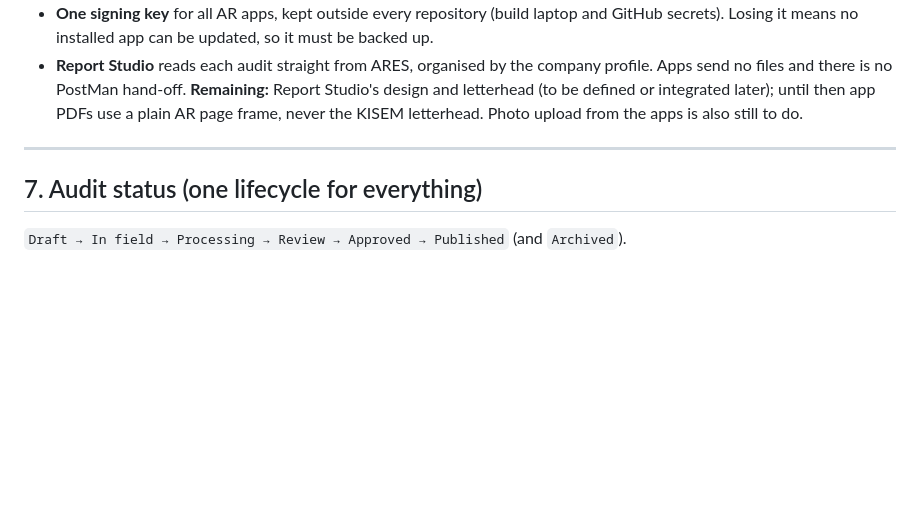
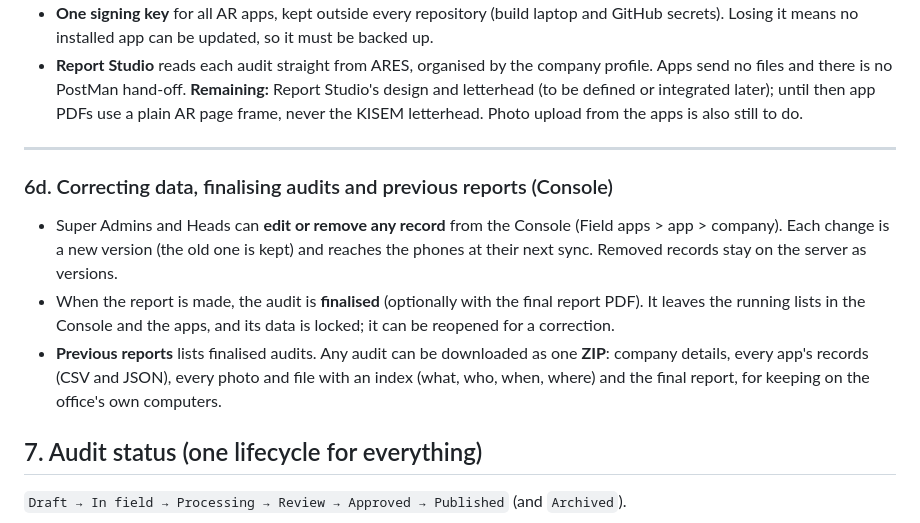
Before and after one commit to rdudr/AR-Enterprise-website-design, a Markdown page: docs/PLATFORM_RULES.md, the part around the change. Rendered like a GitHub page; blank space fills up the shorter version.

Commit message:
Platform rules: correcting data, finalising audits, previous reports and ZIP
Co-Authored-By: Claude Opus 5.5 <noreply@anthropic.com>

```diff
--- a/docs/PLATFORM_RULES.md
+++ b/docs/PLATFORM_RULES.md
@@ -275,6 +275,18 @@ it. The decisions behind it:
 
 ---
 
+### 6d. Correcting data, finalising audits and previous reports (Console)
+
+- Super Admins and Heads can **edit or remove any record** from the Console (Field apps > app >
+  company). Each change is a new version (the old one is kept) and reaches the phones at their
+  next sync. Removed records stay on the server as versions.
+- When the report is made, the audit is **finalised** (optionally with the final report PDF). It
+  leaves the running lists in the Console and the apps, and its data is locked; it can be
+  reopened for a correction.
+- **Previous reports** lists finalised audits. Any audit can be downloaded as one **ZIP**: company
+  details, every app's records (CSV and JSON), every photo and file with an index (what, who, when,
+  where) and the final report, for keeping on the office's own computers.
+
 ## 7. Audit status (one lifecycle for everything)
 
 `Draft → In field → Processing → Review → Approved → Published` (and `Archived`).
```
